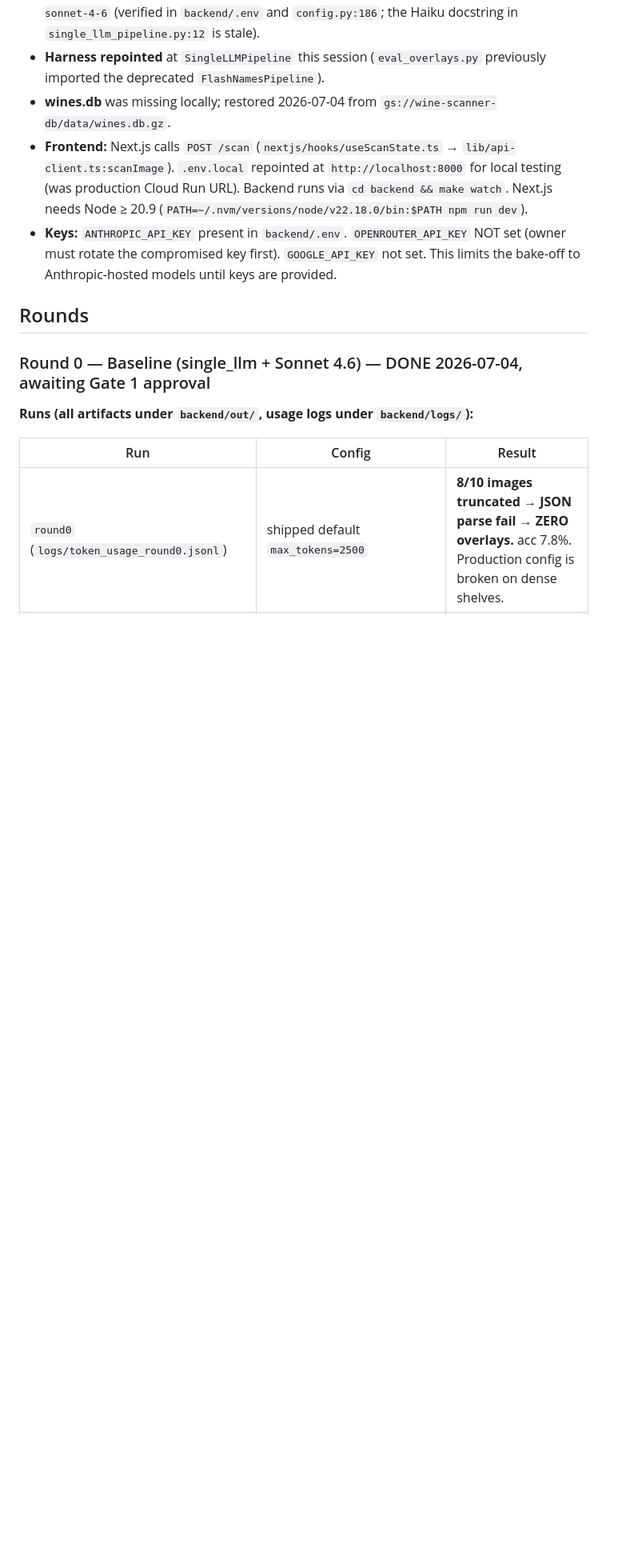
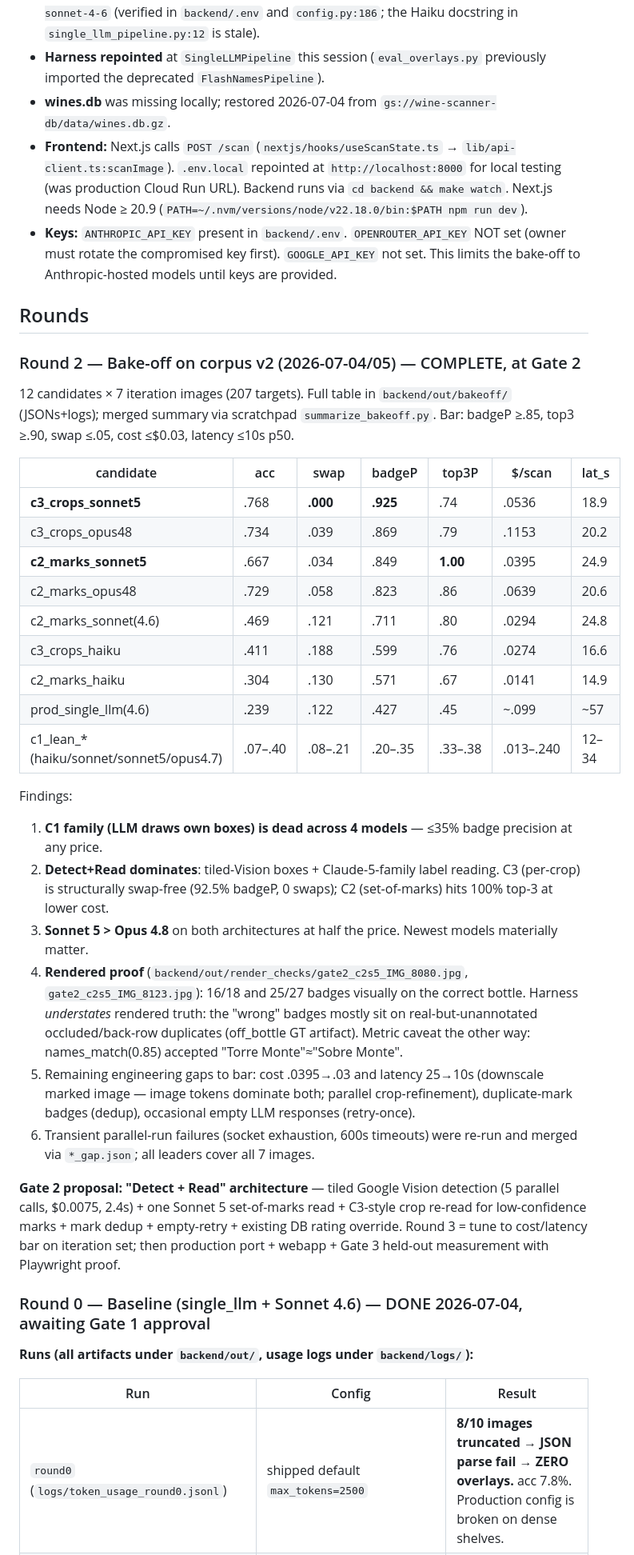
Before and after one commit to jcarlin/wine-shelf-scanner, a Markdown page: docs/FEASIBILITY_RUN_LOG.md, the part around the change. Shown at 80% size. Rendered like a GitHub page; blank space fills up the shorter version.

Commit message:
feasibility: Gate 2 bake-off results + Detect+Read proposal in run log
Co-Authored-By: Claude Fable 5 <noreply@anthropic.com>

```diff
--- a/docs/FEASIBILITY_RUN_LOG.md
+++ b/docs/FEASIBILITY_RUN_LOG.md
@@ -47,6 +47,44 @@ Still blocked on owner: rotated OPENROUTER_API_KEY (not yet provided anywhere re
   until keys are provided.
 
 ## Rounds
+
+### Round 2 — Bake-off on corpus v2 (2026-07-04/05) — COMPLETE, at Gate 2
+
+12 candidates × 7 iteration images (207 targets). Full table in `backend/out/bakeoff/` (JSONs+logs);
+merged summary via scratchpad `summarize_bakeoff.py`. Bar: badgeP ≥.85, top3 ≥.90, swap ≤.05,
+cost ≤$0.03, latency ≤10s p50.
+
+| candidate | acc | swap | badgeP | top3P | $/scan | lat_s |
+|---|---|---|---|---|---|---|
+| **c3_crops_sonnet5** | .768 | **.000** | **.925** | .74 | .0536 | 18.9 |
+| c3_crops_opus48 | .734 | .039 | .869 | .79 | .1153 | 20.2 |
+| **c2_marks_sonnet5** | .667 | .034 | .849 | **1.00** | .0395 | 24.9 |
+| c2_marks_opus48 | .729 | .058 | .823 | .86 | .0639 | 20.6 |
+| c2_marks_sonnet(4.6) | .469 | .121 | .711 | .80 | .0294 | 24.8 |
+| c3_crops_haiku | .411 | .188 | .599 | .76 | .0274 | 16.6 |
+| c2_marks_haiku | .304 | .130 | .571 | .67 | .0141 | 14.9 |
+| prod_single_llm(4.6) | .239 | .122 | .427 | .45 | ~.099 | ~57 |
+| c1_lean_* (haiku/sonnet/sonnet5/opus4.7) | .07–.40 | .08–.21 | .20–.35 | .33–.38 | .013–.240 | 12–34 |
+
+Findings:
+1. **C1 family (LLM draws own boxes) is dead across 4 models** — ≤35% badge precision at any price.
+2. **Detect+Read dominates**: tiled-Vision boxes + Claude-5-family label reading. C3 (per-crop) is
+   structurally swap-free (92.5% badgeP, 0 swaps); C2 (set-of-marks) hits 100% top-3 at lower cost.
+3. **Sonnet 5 > Opus 4.8** on both architectures at half the price. Newest models materially matter.
+4. **Rendered proof** (`backend/out/render_checks/gate2_c2s5_IMG_8080.jpg`, `gate2_c2s5_IMG_8123.jpg`):
+   16/18 and 25/27 badges visually on the correct bottle. Harness *understates* rendered truth: the
+   "wrong" badges mostly sit on real-but-unannotated occluded/back-row duplicates (off_bottle GT
+   artifact). Metric caveat the other way: names_match(0.85) accepted "Torre Monte"≈"Sobre Monte".
+5. Remaining engineering gaps to bar: cost .0395→.03 and latency 25→10s (downscale marked image —
+   image tokens dominate both; parallel crop-refinement), duplicate-mark badges (dedup), occasional
+   empty LLM responses (retry-once).
+6. Transient parallel-run failures (socket exhaustion, 600s timeouts) were re-run and merged via
+   `*_gap.json`; all leaders cover all 7 images.
+
+**Gate 2 proposal: "Detect + Read" architecture** — tiled Google Vision detection (5 parallel calls,
+$0.0075, 2.4s) + one Sonnet 5 set-of-marks read + C3-style crop re-read for low-confidence marks +
+mark dedup + empty-retry + existing DB rating override. Round 3 = tune to cost/latency bar on
+iteration set; then production port + webapp + Gate 3 held-out measurement with Playwright proof.
 
 ### Round 0 — Baseline (single_llm + Sonnet 4.6) — DONE 2026-07-04, awaiting Gate 1 approval
 
```
